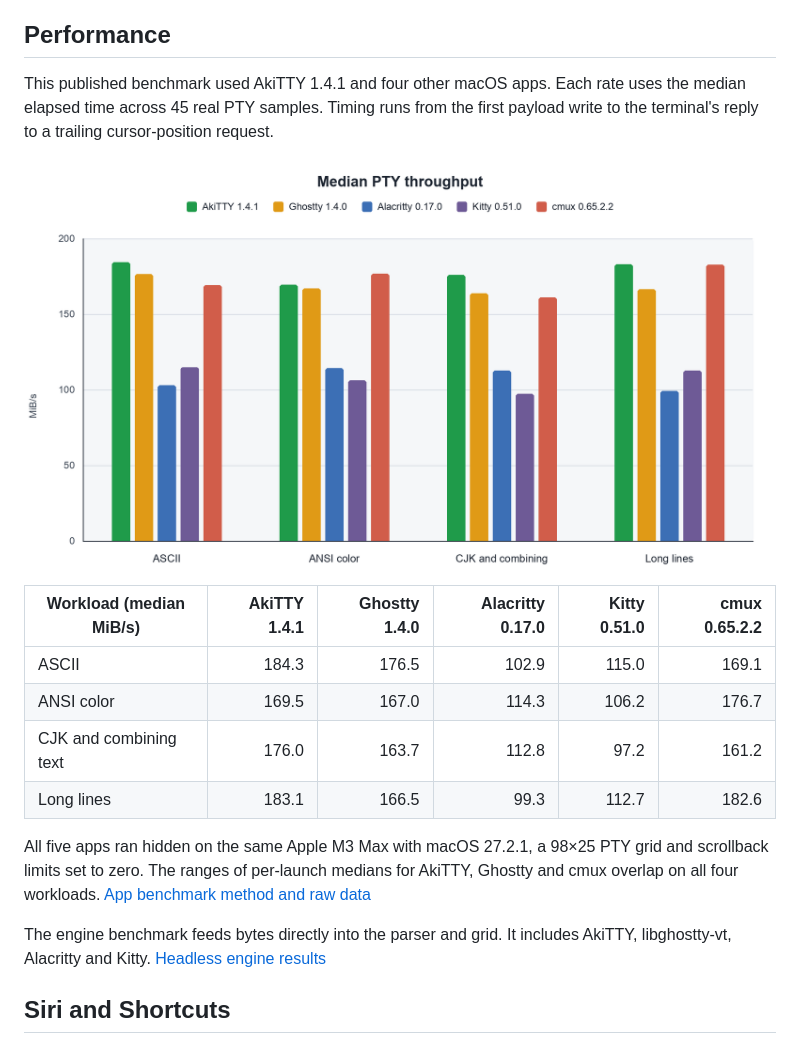
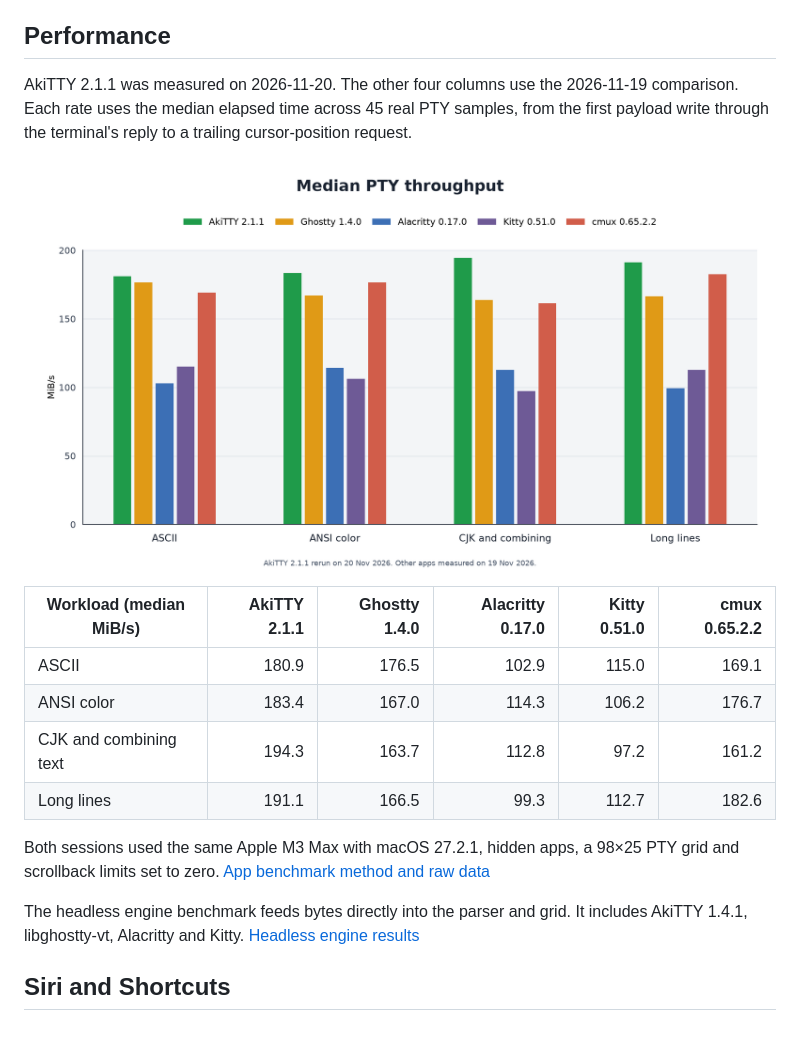
Before and after one commit to defai-digital/akitty, a Markdown page: README.md, the part around one of its changes. GitHub-like rendering; pictures changed too: docs/images/macos-pty-throughput.png.

Commit message:
Refresh AkiTTY 2.1.1 PTY benchmark results

```diff
--- a/README.md
+++ b/README.md
@@ -138,8 +138,8 @@ Manage the feature in Settings. [History behavior and storage](docs/ARCHITECTURE
 
 ## Performance
 
-This published benchmark used AkiTTY 1.4.1 and four other macOS apps.
-Each rate uses the median elapsed time across 45 real PTY samples. Timing runs
-from the first payload write to the terminal's reply to a trailing cursor-position
-request.
+AkiTTY 2.1.1 was measured on 2026-11-20. The other four columns use the
+2026-11-19 comparison. Each rate uses the median elapsed time across 45 real
+PTY samples, from the first payload write through the terminal's reply to a
+trailing cursor-position request.
 
@@ -147,18 +147,18 @@ request.
 
-| Workload (median MiB/s) | AkiTTY 1.4.1 | Ghostty 1.4.0 | Alacritty 0.17.0 | Kitty 0.51.0 | cmux 0.65.2.2 |
+| Workload (median MiB/s) | AkiTTY 2.1.1 | Ghostty 1.4.0 | Alacritty 0.17.0 | Kitty 0.51.0 | cmux 0.65.2.2 |
 | --- | ---: | ---: | ---: | ---: | ---: |
-| ASCII | 184.3 | 176.5 | 102.9 | 115.0 | 169.1 |
-| ANSI color | 169.5 | 167.0 | 114.3 | 106.2 | 176.7 |
-| CJK and combining text | 176.0 | 163.7 | 112.8 | 97.2 | 161.2 |
-| Long lines | 183.1 | 166.5 | 99.3 | 112.7 | 182.6 |
+| ASCII | 180.9 | 176.5 | 102.9 | 115.0 | 169.1 |
+| ANSI color | 183.4 | 167.0 | 114.3 | 106.2 | 176.7 |
+| CJK and combining text | 194.3 | 163.7 | 112.8 | 97.2 | 161.2 |
+| Long lines | 191.1 | 166.5 | 99.3 | 112.7 | 182.6 |
 
-All five apps ran hidden on the same Apple M3 Max with macOS 27.2.1,
-a 98×25 PTY grid and scrollback limits set to zero. The ranges of per-launch
-medians for AkiTTY, Ghostty and cmux overlap on all four workloads.
+Both sessions used the same Apple M3 Max with macOS 27.2.1, hidden apps,
+a 98×25 PTY grid and scrollback limits set to zero.
 [App benchmark method and raw data](docs/PERFORMANCE.md#macos-pty-throughput)
 
-The engine benchmark feeds bytes directly into the parser and grid. It includes
-AkiTTY, libghostty-vt, Alacritty and Kitty. [Headless engine results](docs/PERFORMANCE.md#reference-engine-throughput)
+The headless engine benchmark feeds bytes directly into the parser and grid.
+It includes AkiTTY 1.4.1, libghostty-vt, Alacritty and Kitty.
+[Headless engine results](docs/PERFORMANCE.md#reference-engine-throughput)
 
 ## Siri and Shortcuts
 
```
Also changed, not shown: other parts of README.md (+1 -1 lines), docs/PERFORMANCE.md (+23 -2 lines), 1 other file.
